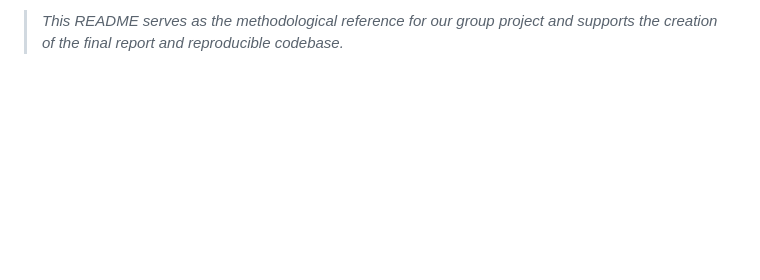
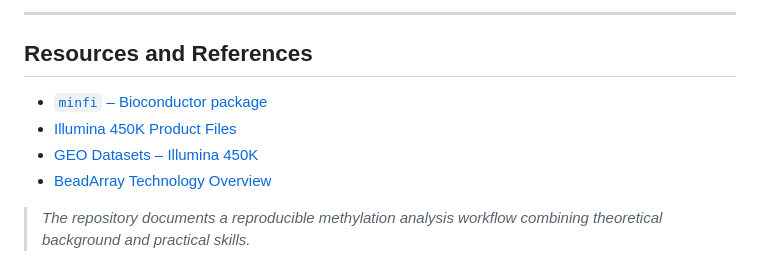
Before and after one commit to Martinaa1408/DNARNA_Group4, a Markdown page: README.md, the part around one of its changes. Rendered like a GitHub page; blank space fills up the shorter version.

```diff
--- a/README.md
+++ b/README.md
@@ -129,2 +132,11 @@ This project was developed within the course **DNA/RNA Dynamics (Module 2, Prof.
 
-> _This README serves as the methodological reference for our group project and supports the creation of the final report and reproducible codebase._
+---
+
+## Resources and References
+
+- [`minfi` – Bioconductor package](https://bioconductor.org/packages/release/bioc/html/minfi.html)
+- [Illumina 450K Product Files](https://support.illumina.com/downloads/infinium_humanmethylation450_product_files.html)
+- [GEO Datasets – Illumina 450K](https://www.ncbi.nlm.nih.gov/geo/query/?search=450k)
+- [BeadArray Technology Overview](https://www.illumina.com/techniques/microarrays/array-data-analysis-experimental-design/beadarrays.html)
+
+> _The repository documents a reproducible methylation analysis workflow combining theoretical background and practical skills._
```
Also changed, not shown: other parts of README.md (+70 -67 lines).
